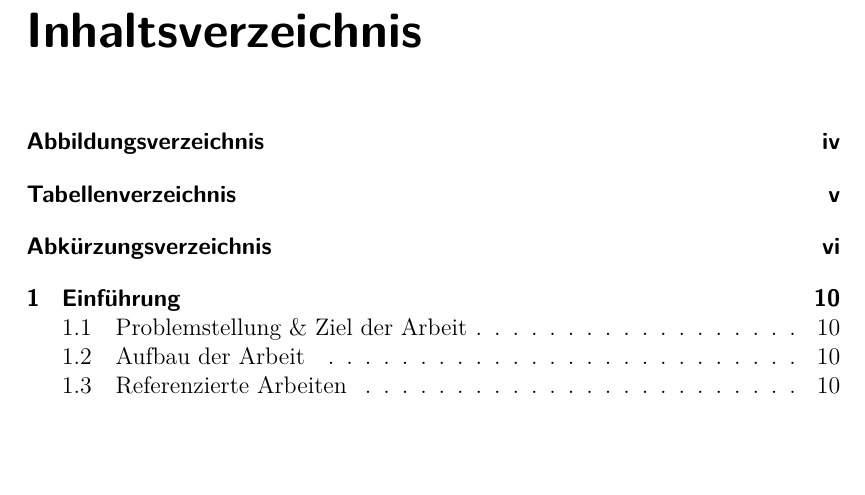
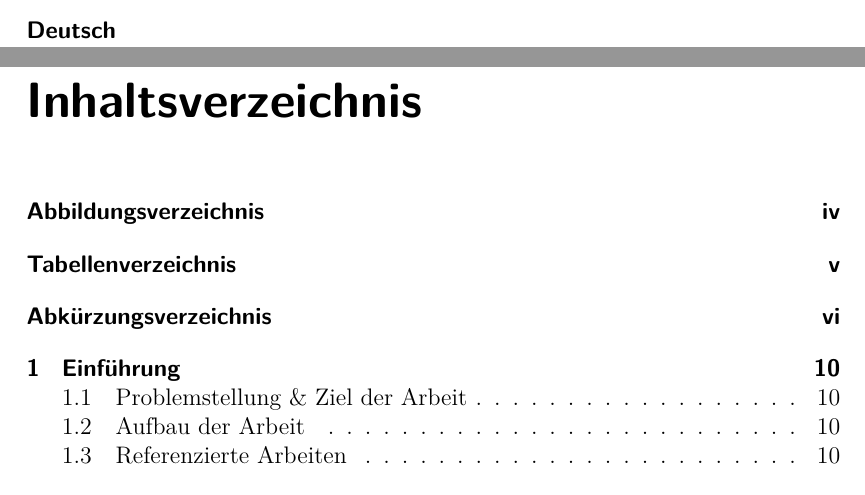
Before and after one commit to tsipiluka/bachelor, a LaTeX document (latex/master.tex, which reads latex/content/c1.tex): part of page 4 of 9 before the commit and two parts of pages 3 and 4 of 9 after it, the two joined at a grey line, cut at the place of the change, the shorter picture padded with empty space. Compiled offline with pdfLaTeX.

Commit message:
add abstrakt deutsch title

```diff
--- a/latex/content/c1.tex
+++ b/latex/content/c1.tex
@@ -1 +1,3 @@
 \chapter*{Abstract}
+
+\paragraph*{Deutsch}
```
Also changed, not shown: README.md, latex/master.pdf, 4 other files.
